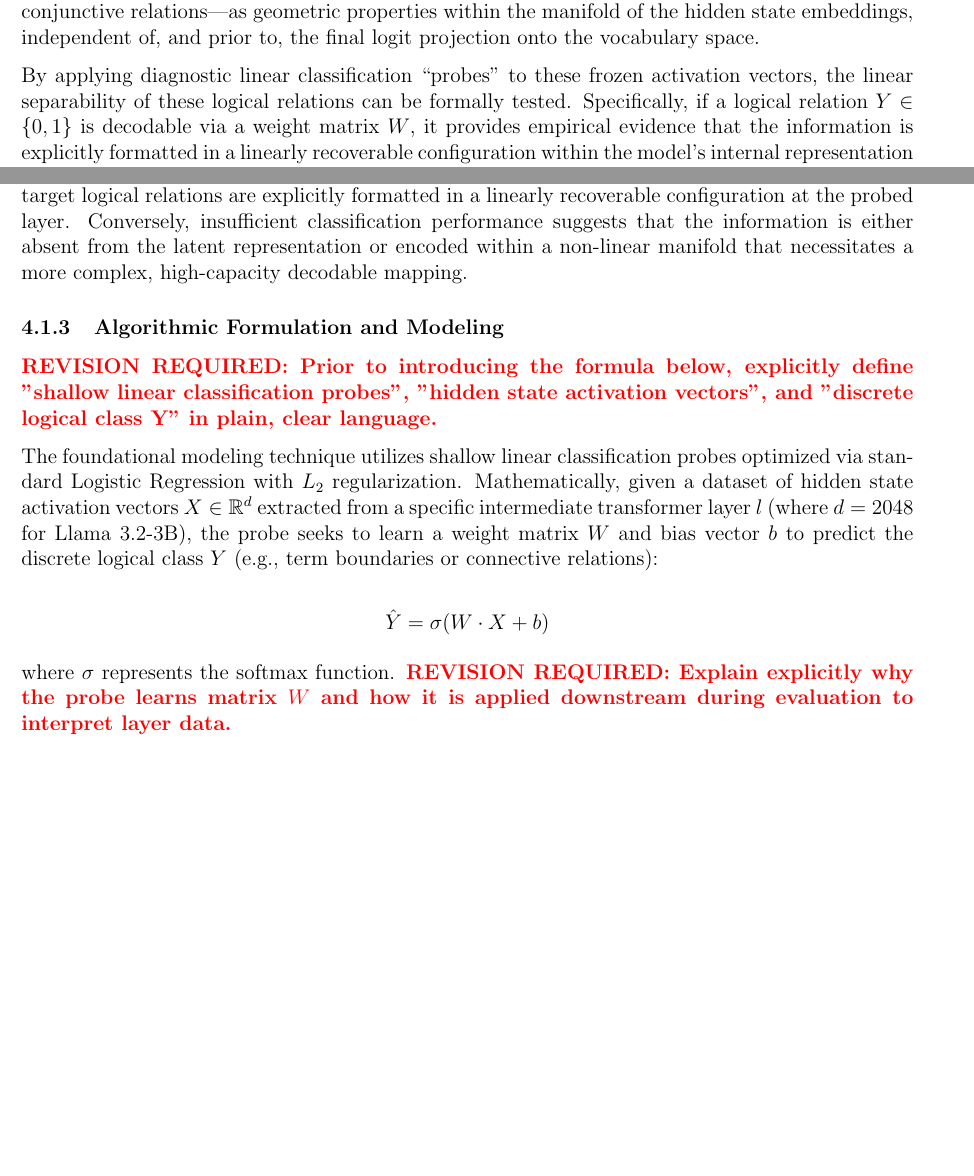
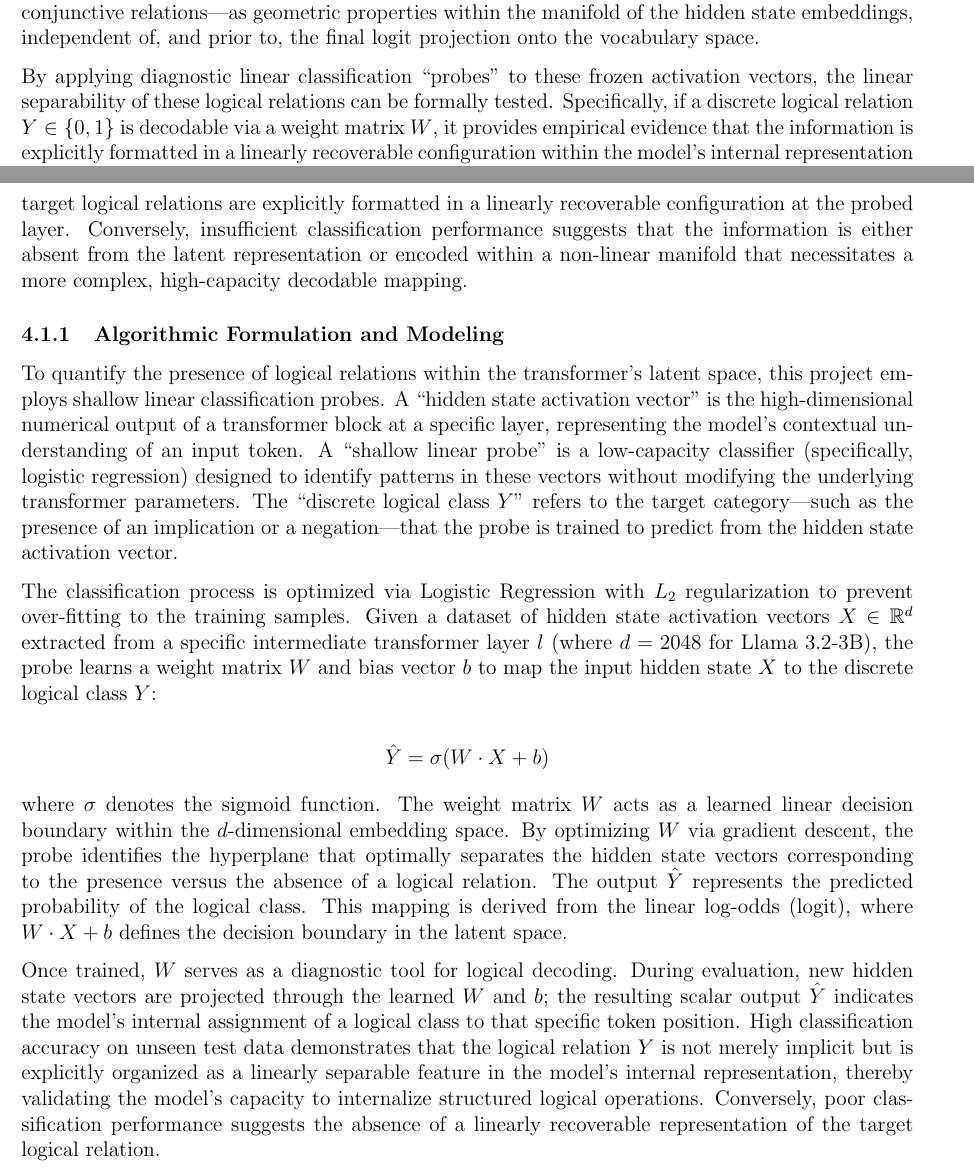
Before and after one commit to danny-v-nguyen/thesis, a LaTeX document (reports/progress-report/progress-report.tex): two parts of pages 11 and 12 of 17 before the commit and two parts of pages 10 and 11 of 16 after it, joined at a grey line, cut so that both start at the same text, the shorter picture padded with empty space. Compiled offline with pdfLaTeX.

Commit message:
Algorithmic Formulation and Modeling rework

```diff
--- a/reports/progress-report/progress-report.tex
+++ b/reports/progress-report/progress-report.tex
@@ -342,8 +342,8 @@ space.
 
 By applying diagnostic linear classification ``probes'' to these frozen activation
 vectors, the linear separability of these logical relations can be formally
-tested. Specifically, if a logical relation $Y \in \{0, 1\}$ is decodable via a
-weight matrix $W$, it provides empirical evidence that the information is
-explicitly formatted in a linearly recoverable configuration within the model's
-internal representation of the input.
+tested. Specifically, if a discrete logical relation $Y \in \{0, 1\}$ is
+decodable via a weight matrix $W$, it provides empirical evidence that the
+information is explicitly formatted in a linearly recoverable configuration
+within the model's internal representation of the input.
 
@@ -368,20 +368,45 @@ within a non-linear manifold that necessitates a more complex, high-capacity
 decodable mapping.
 
 \subsubsection{Algorithmic Formulation and Modeling}
-\correction{REVISION REQUIRED: Prior to introducing the formula below, explicitly define "shallow linear classification probes", "hidden state activation vectors", and "discrete logical class Y" in plain, clear language.}
+To quantify the presence of logical relations within the transformer's latent
+space, this project employs shallow linear classification probes. A ``hidden
+state activation vector" is the high-dimensional numerical output of a
+transformer block at a specific layer, representing the model's contextual
+understanding of an input token. A ``shallow linear probe" is a low-capacity
+classifier (specifically, logistic regression) designed to identify patterns in
+these vectors without modifying the underlying transformer parameters. The
+``discrete logical class $Y$" refers to the target category—such as the presence
+of an implication or a negation—that the probe is trained to predict from the
+hidden state activation vector.
 
-The foundational modeling technique utilizes shallow linear classification
-probes optimized via standard Logistic Regression with $L_2$ regularization.
-Mathematically, given a dataset of hidden state activation vectors
-$X \in \mathbb{R}^{d}$ extracted from a specific intermediate transformer layer
-$l$ (where $d = 2048$ for Llama 3.2-3B), the probe seeks to learn a weight
-matrix $W$ and bias vector $b$ to predict the discrete logical class $Y$ (e.g.,
-term boundaries or connective relations):
+The classification process is optimized via Logistic Regression with $L_2$
+regularization to prevent over-fitting to the training samples. Given a dataset
+of hidden state activation vectors $X \in \Reals^{d}$ extracted from a specific
+intermediate transformer layer $l$ (where $d = 2048$ for Llama 3.2-3B), the
+probe learns a weight matrix $W$ and bias vector $b$ to map the input hidden
+state $X$ to the discrete logical class $Y$:
 
 $$\hat{Y} = \sigma(W \cdot X + b)$$
 
-where $\sigma$ represents the softmax function.
-\correction{REVISION REQUIRED: Explain explicitly why the probe learns matrix $W$ and how it is applied downstream during evaluation to interpret layer data.}
+where $\sigma$ denotes the sigmoid function. The weight matrix $W$ acts as a
+learned linear decision boundary within the $d$-dimensional embedding space.
+By optimizing $W$ via gradient descent, the probe identifies the hyperplane
+that optimally separates the hidden state vectors corresponding to the presence
+versus the absence of a logical relation. The output $\hat{Y}$ represents the
+predicted probability of the logical class. This mapping is derived from the
+linear log-odds (logit), where $W \cdot X + b$ defines the decision boundary in
+the latent space.
+
+Once trained, $W$ serves as a diagnostic tool for logical decoding. During
+evaluation, new hidden state vectors are projected through the learned $W$ and
+$b$; the resulting scalar output $\hat{Y}$ indicates the model's internal
+assignment of a logical class to that specific token position. High
+classification accuracy on unseen test data demonstrates that the logical
+relation $Y$ is not merely implicit but is explicitly organized as a linearly
+separable feature in the model's internal representation, thereby validating the
+model's capacity to internalize structured logical operations. Conversely, poor
+classification performance suggests the absence of a linearly recoverable
+representation of the target logical relation.
 
 \subsubsection{Train-Test Splits and Validation Strategy}
 \correction{REVISION REQUIRED: Change "cross-validation protocol" to "predefined train/dev/test split strategy". Provide explicit metrics: total count of records per split, class distributions, baseline comparison configurations, and clarify if individual probes are assigned to implication, conjunction, negation, and atomic terms.}
```
Also changed, not shown: reports/progress-report/progress-report.tex (4 more changed lines).
